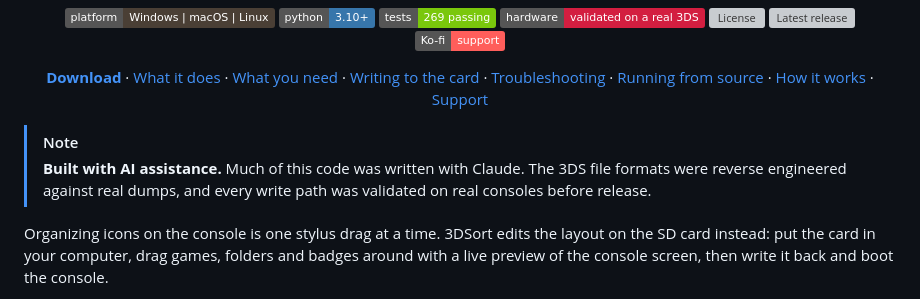
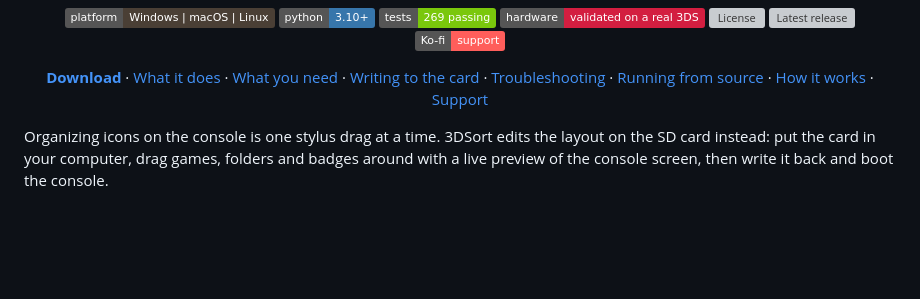
Before and after one commit to SalustLab/3DSort, a Markdown page: README.md, the part around the change. GitHub-like rendering; badges without logos; blank space fills up the shorter version; grey boxes are pictures that could not be loaded.

Commit message:
Update README to remove AI assistance note
Removed note about AI assistance and code validation.

```diff
--- a/README.md
+++ b/README.md
@@ -24,11 +24,6 @@
 [Support](#support)
 
 </div>
-
-> [!NOTE]
-> **Built with AI assistance.** Much of this code was written with Claude. The
-> 3DS file formats were reverse engineered against real dumps, and every write
-> path was validated on real consoles before release.
 
 Organizing icons on the console is one stylus drag at a time. 3DSort edits the
 layout on the SD card instead: put the card in your computer, drag games,
```
